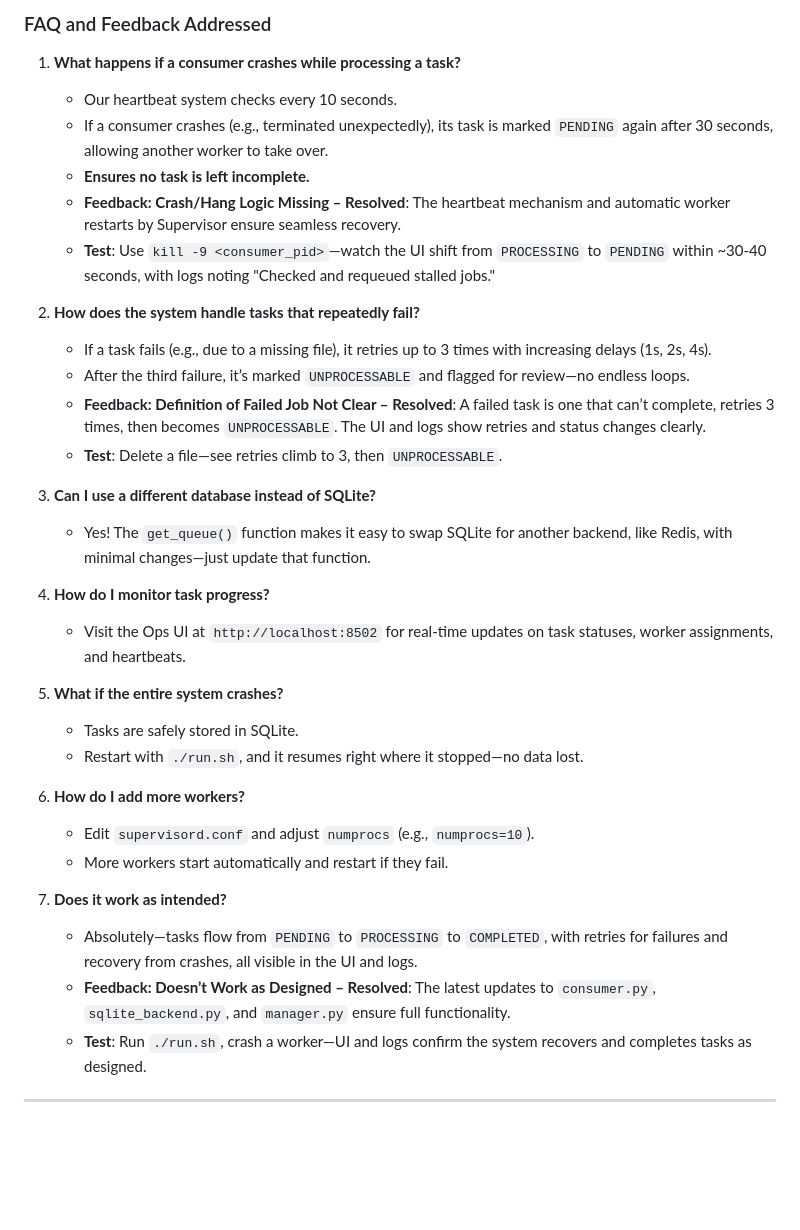
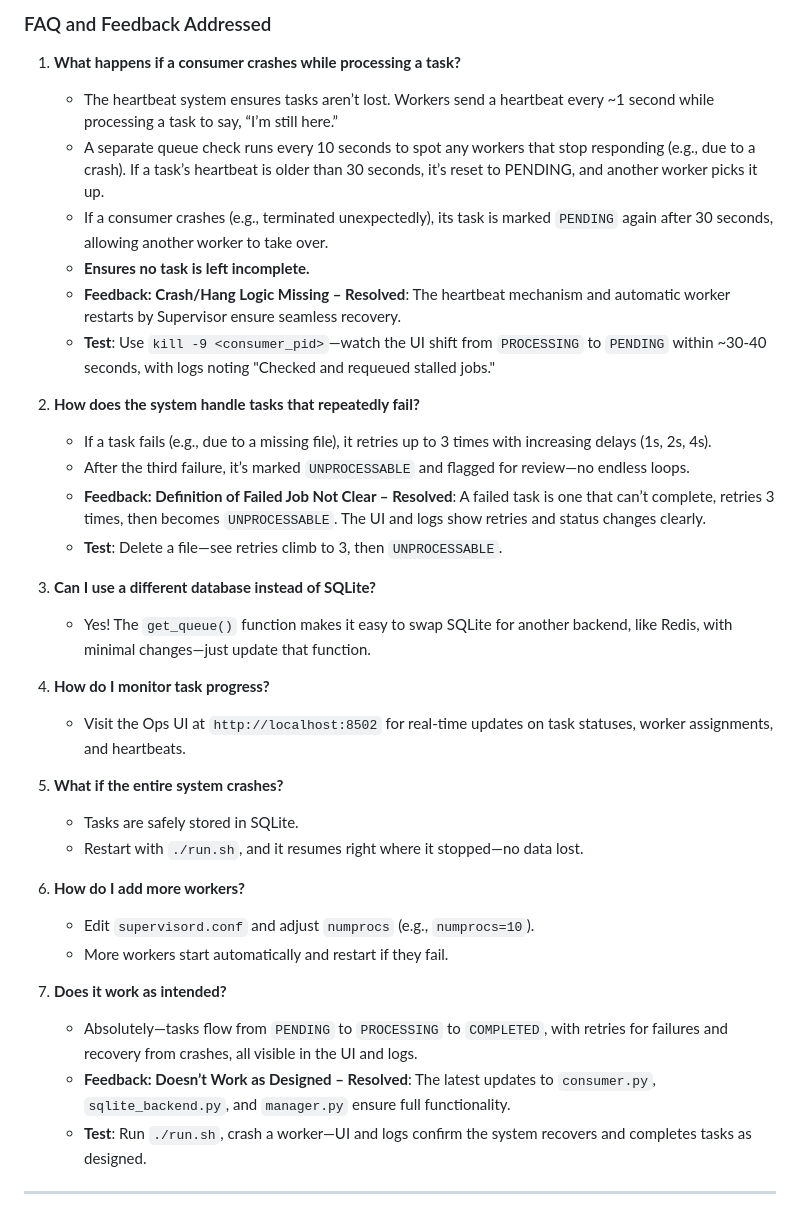
Before and after one commit to srinivassarkar/bootcamp-srinivas, a Markdown page: persistent_queue_project/README.md, the part around the change printed below. Drawn GitHub-style; blank space fills up the shorter version.

Commit message:
`Update README.md with detailed explanation of persistent queue system`

```diff
--- a/persistent_queue_project/README.md
+++ b/persistent_queue_project/README.md
@@ -145,35 +149,42 @@ poetry run pytest tests/ -v
 ### FAQ and Feedback Addressed
 
 1. **What happens if a consumer crashes while processing a task?**
-   - Our heartbeat system checks every 10 seconds.
+
+   - The heartbeat system ensures tasks aren’t lost. Workers send a heartbeat every ~1 second while processing a task to say, “I’m still here.”
+   - A separate queue check runs every 10 seconds to spot any workers that stop responding (e.g., due to a crash). If a task’s heartbeat is older than 30 seconds, it’s reset to PENDING, and another worker picks it up.
    - If a consumer crashes (e.g., terminated unexpectedly), its task is marked `PENDING` again after 30 seconds, allowing another worker to take over.
    - **Ensures no task is left incomplete.**
    - **Feedback: Crash/Hang Logic Missing – Resolved**: The heartbeat mechanism and automatic worker restarts by Supervisor ensure seamless recovery.
    - **Test**: Use `kill -9 <consumer_pid>`—watch the UI shift from `PROCESSING` to `PENDING` within ~30-40 seconds, with logs noting "Checked and requeued stalled jobs."
 
 2. **How does the system handle tasks that repeatedly fail?**
+
    - If a task fails (e.g., due to a missing file), it retries up to 3 times with increasing delays (1s, 2s, 4s).
    - After the third failure, it’s marked `UNPROCESSABLE` and flagged for review—no endless loops.
    - **Feedback: Definition of Failed Job Not Clear – Resolved**: A failed task is one that can’t complete, retries 3 times, then becomes `UNPROCESSABLE`. The UI and logs show retries and status changes clearly.
    - **Test**: Delete a file—see retries climb to 3, then `UNPROCESSABLE`.
 
 3. **Can I use a different database instead of SQLite?**
+
    - Yes! The `get_queue()` function makes it easy to swap SQLite for another backend, like Redis, with minimal changes—just update that function.
 
 4. **How do I monitor task progress?**
+
    - Visit the Ops UI at `http://localhost:8502` for real-time updates on task statuses, worker assignments, and heartbeats.
 
 5. **What if the entire system crashes?**
+
    - Tasks are safely stored in SQLite.
    - Restart with `./run.sh`, and it resumes right where it stopped—no data lost.
 
 6. **How do I add more workers?**
+
    - Edit `supervisord.conf` and adjust `numprocs` (e.g., `numprocs=10`).
    - More workers start automatically and restart if they fail.
-
 
 7. **Does it work as intended?**
    - Absolutely—tasks flow from `PENDING` to `PROCESSING` to `COMPLETED`, with retries for failures and recovery from crashes, all visible in the UI and logs.
    - **Feedback: Doesn’t Work as Designed – Resolved**: The latest updates to `consumer.py`, `sqlite_backend.py`, and `manager.py` ensure full functionality.
    - **Test**: Run `./run.sh`, crash a worker—UI and logs confirm the system recovers and completes tasks as designed.
+
 ---
```
Also changed, not shown: other parts of persistent_queue_project/README.md (+5 -1 lines).
